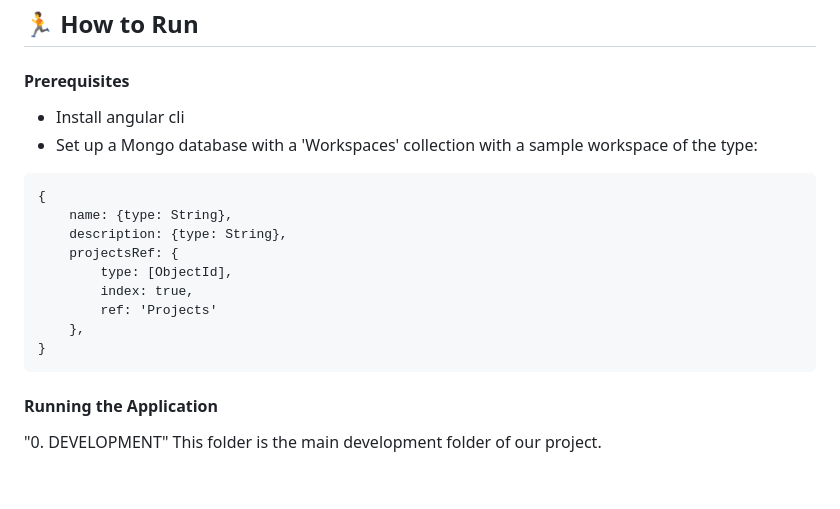
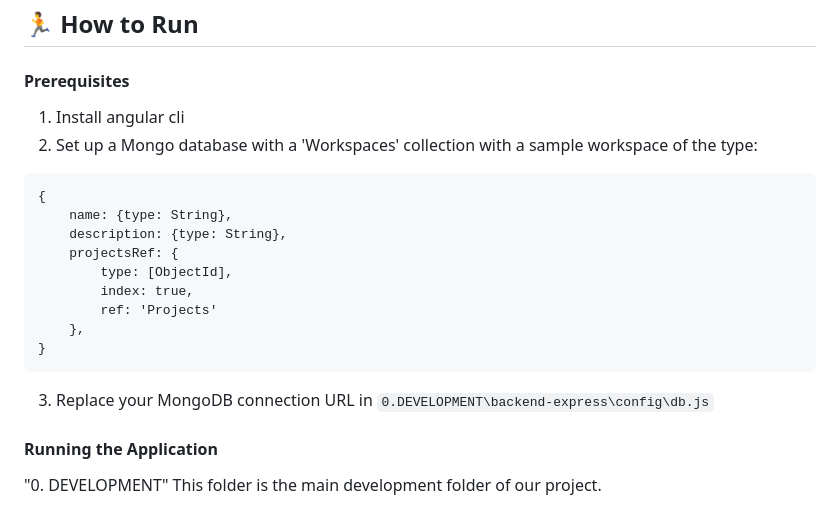
Before and after one commit to muhidabid/SoftReq, a Markdown page: README.md, the part around the change. Rendered like a GitHub page; blank space fills up the shorter version.

`````diff
--- a/README.md
+++ b/README.md
@@ -15,8 +15,8 @@ SoftReq is an Integrated Software Requirements Management Tool. Built using  Ang
 
 ## 🏃 How to Run
 #### Prerequisites
-- Install angular cli
-- Set up a Mongo database with a 'Workspaces' collection with a sample workspace of the type:
+1. Install angular cli
+2. Set up a Mongo database with a 'Workspaces' collection with a sample workspace of the type:
 
 ````
 {
@@ -29,6 +29,8 @@ SoftReq is an Integrated Software Requirements Management Tool. Built using  Ang
     },
 }
 ````
+
+3. Replace your MongoDB connection URL in `0.DEVELOPMENT\backend-express\config\db.js`
 
 #### Running the Application
 
`````
